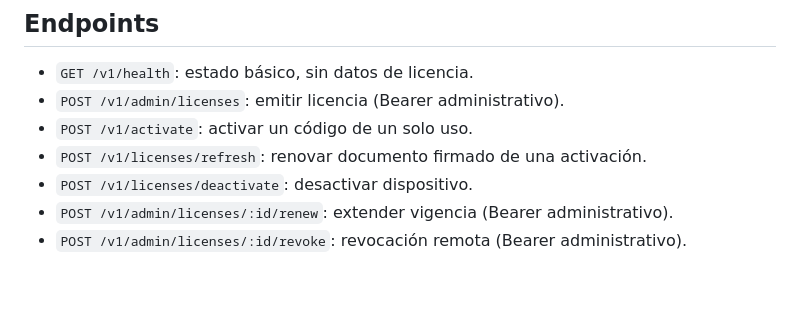
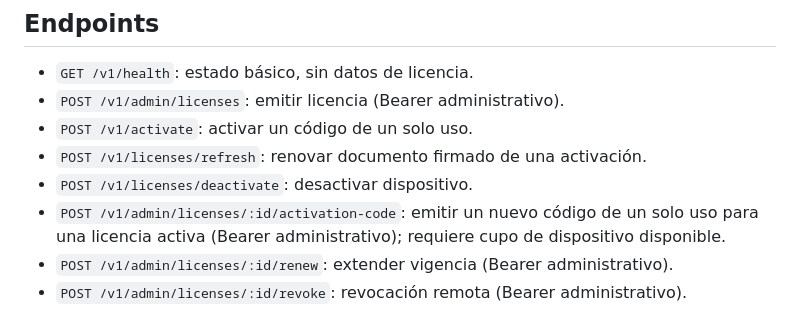
Before and after one commit to erickramonsanchez8-maker/asistia, a Markdown page: licensing-service/README.md, the part around the change. GitHub-like rendering; blank space fills up the shorter version.

Commit message:
Document activation code reissue endpoint

```diff
--- a/licensing-service/README.md
+++ b/licensing-service/README.md
@@ -30,6 +30,7 @@ La clave pública correspondiente debe configurarse en la API local de ASISTIA c
 - `POST /v1/activate`: activar un código de un solo uso.
 - `POST /v1/licenses/refresh`: renovar documento firmado de una activación.
 - `POST /v1/licenses/deactivate`: desactivar dispositivo.
+- `POST /v1/admin/licenses/:id/activation-code`: emitir un nuevo código de un solo uso para una licencia activa (Bearer administrativo); requiere cupo de dispositivo disponible.
 - `POST /v1/admin/licenses/:id/renew`: extender vigencia (Bearer administrativo).
 - `POST /v1/admin/licenses/:id/revoke`: revocación remota (Bearer administrativo).
 
```
